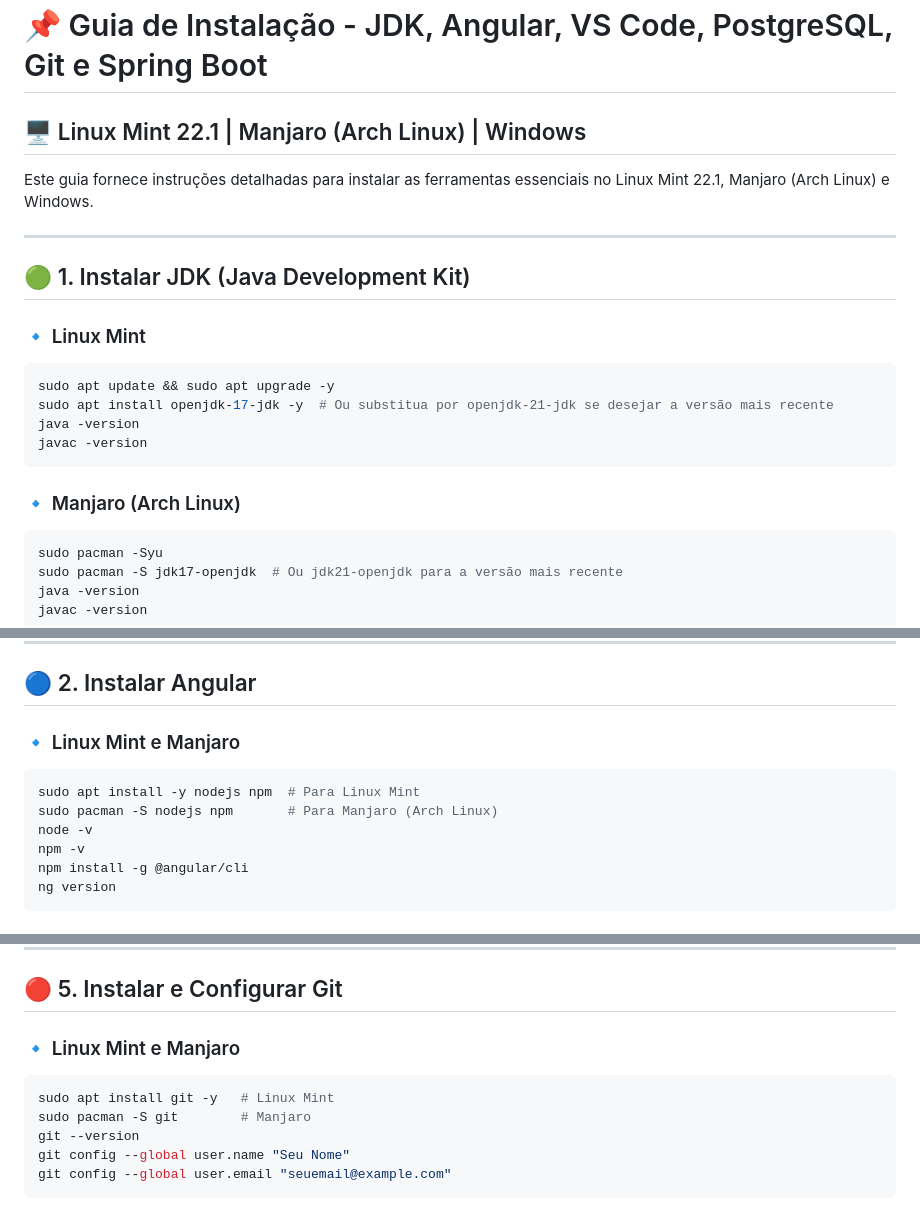
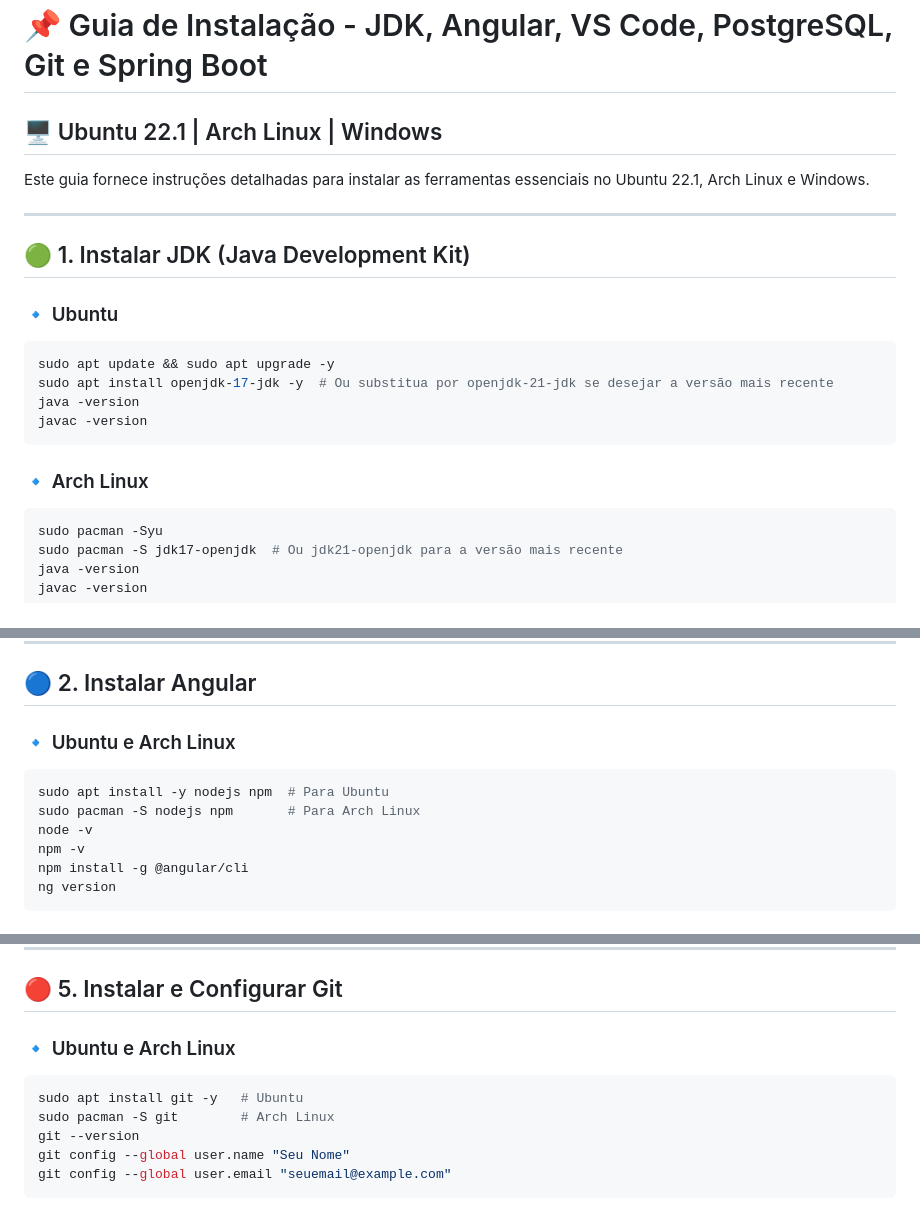
Before and after one commit to felipebehling/TucasDesk, a Markdown page: README.md, 3 parts joined by grey strips. Drawn GitHub-style.

````diff
--- a/README.md
+++ b/README.md
@@ -1,14 +1,14 @@
 # 📌 Guia de Instalação - JDK, Angular, VS Code, PostgreSQL, Git e Spring Boot
 
-## 🖥️ Linux Mint 22.1 | Manjaro (Arch Linux) | Windows
+## 🖥️ Ubuntu 22.1 | Arch Linux | Windows
 
-Este guia fornece instruções detalhadas para instalar as ferramentas essenciais no Linux Mint 22.1, Manjaro (Arch Linux) e Windows.
+Este guia fornece instruções detalhadas para instalar as ferramentas essenciais no Ubuntu 22.1, Arch Linux e Windows.
 
 ---
 
 ## 🟢 1. Instalar JDK (Java Development Kit)
 
-### 🔹 Linux Mint
+### 🔹 Ubuntu
 ```sh
 sudo apt update && sudo apt upgrade -y
 sudo apt install openjdk-17-jdk -y  # Ou substitua por openjdk-21-jdk se desejar a versão mais recente
@@ -16,7 +16,7 @@ java -version
 javac -version
 ```
 
-### 🔹 Manjaro (Arch Linux)
+### 🔹 Arch Linux
 ```sh
 sudo pacman -Syu
 sudo pacman -S jdk17-openjdk  # Ou jdk21-openjdk para a versão mais recente
@@ -41,10 +41,10 @@ javac -version
 
 ## 🔵 2. Instalar Angular
 
-### 🔹 Linux Mint e Manjaro
+### 🔹 Ubuntu e Arch Linux
 ```sh
-sudo apt install -y nodejs npm  # Para Linux Mint
-sudo pacman -S nodejs npm       # Para Manjaro (Arch Linux)
+sudo apt install -y nodejs npm  # Para Ubuntu
+sudo pacman -S nodejs npm       # Para Arch Linux
 node -v
 npm -v
 npm install -g @angular/cli
@@ -122,10 +122,10 @@ sudo systemctl start postgresql
 
 ## 🔴 5. Instalar e Configurar Git
 
-### 🔹 Linux Mint e Manjaro
+### 🔹 Ubuntu e Arch Linux
 ```sh
-sudo apt install git -y   # Linux Mint
-sudo pacman -S git        # Manjaro
+sudo apt install git -y   # Ubuntu
+sudo pacman -S git        # Arch Linux
 git --version
 git config --global user.name "Seu Nome"
 git config --global user.email "seuemail@example.com"
````
Also changed, not shown: other parts of README.md (+6 -6 lines).
